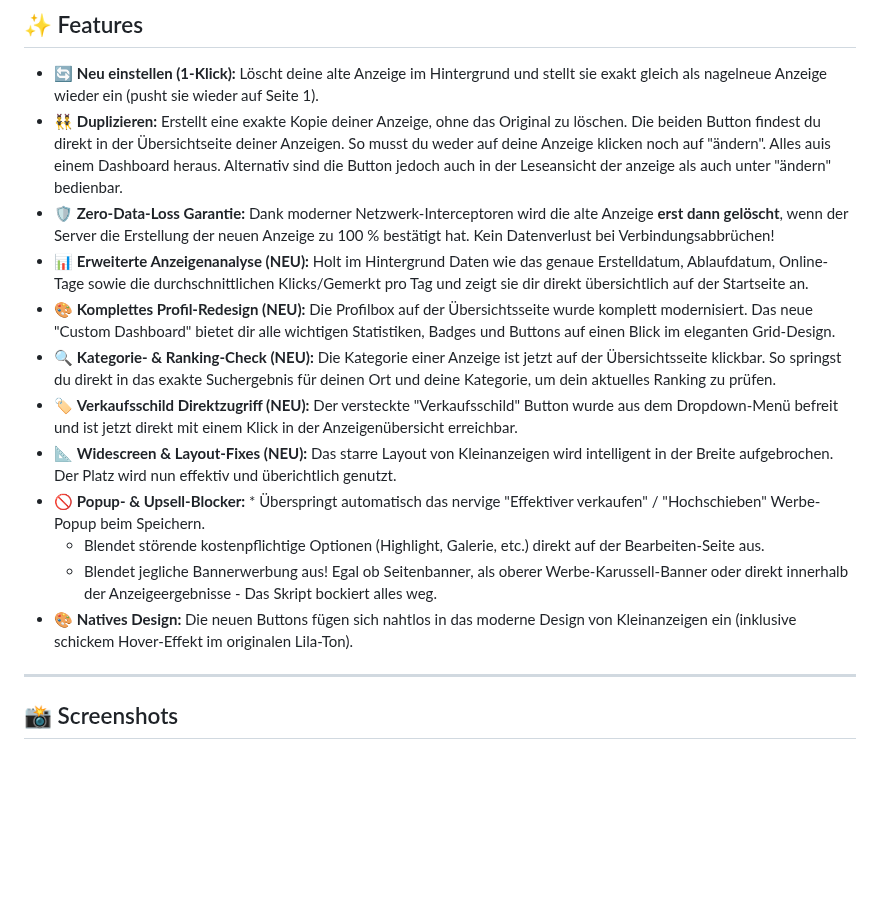
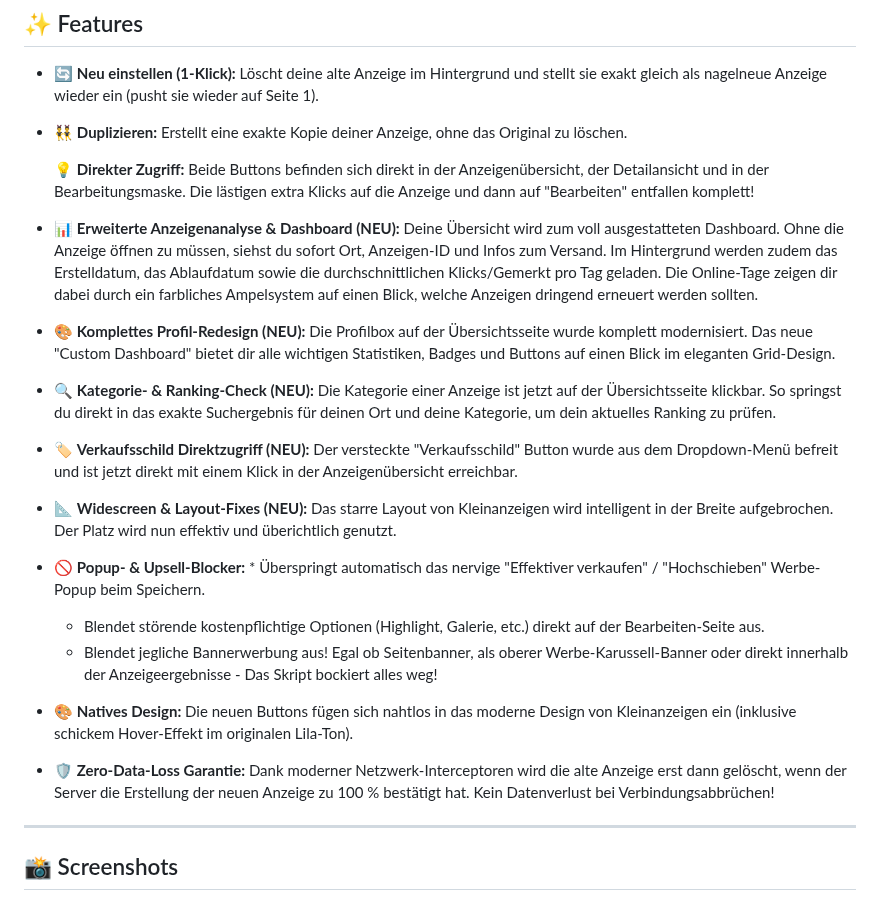
Before and after one commit to Zer089/Kleinanzeigen.de-Anzeige_duplizieren_neu_einstellen, a Markdown page: README.md, the part around the change. Rendered like a GitHub page; blank space fills up the shorter version.

```diff
--- a/README.md
+++ b/README.md
@@ -15,17 +15,20 @@ Die meisten Userscripte für Kleinanzeigen funktionieren nach den letzten große
 ## ✨ Features
 
 * 🔄 **Neu einstellen (1-Klick):** Löscht deine alte Anzeige im Hintergrund und stellt sie exakt gleich als nagelneue Anzeige wieder ein (pusht sie wieder auf Seite 1).
-* 👯‍♂️ **Duplizieren:** Erstellt eine exakte Kopie deiner Anzeige, ohne das Original zu löschen. Die beiden Button findest du direkt in der Übersichtseite deiner Anzeigen. So musst du weder auf deine Anzeige klicken noch auf "ändern". Alles auis einem Dashboard heraus. Alternativ sind die Button jedoch auch in der Leseansicht der anzeige als auch unter "ändern" bedienbar.
-* 🛡️ **Zero-Data-Loss Garantie:** Dank moderner Netzwerk-Interceptoren wird die alte Anzeige **erst dann gelöscht**, wenn der Server die Erstellung der neuen Anzeige zu 100 % bestätigt hat. Kein Datenverlust bei Verbindungsabbrüchen!
-* 📊 **Erweiterte Anzeigenanalyse (NEU):** Holt im Hintergrund Daten wie das genaue Erstelldatum, Ablaufdatum, Online-Tage sowie die durchschnittlichen Klicks/Gemerkt pro Tag und zeigt sie dir direkt übersichtlich auf der Startseite an.
+* 👯‍♂️ **Duplizieren:** Erstellt eine exakte Kopie deiner Anzeige, ohne das Original zu löschen.
+
+     💡 **Direkter Zugriff:** Beide Buttons befinden sich direkt in der Anzeigenübersicht, der Detailansicht und in der Bearbeitungsmaske. Die lästigen extra Klicks auf die Anzeige und dann auf "Bearbeiten" entfallen komplett!
+
+* 📊 **Erweiterte Anzeigenanalyse & Dashboard (NEU):** Deine Übersicht wird zum voll ausgestatteten Dashboard. Ohne die Anzeige öffnen zu müssen, siehst du sofort Ort, Anzeigen-ID und Infos zum Versand. Im Hintergrund werden zudem das Erstelldatum, das Ablaufdatum sowie die durchschnittlichen Klicks/Gemerkt pro Tag geladen. Die Online-Tage zeigen dir dabei durch ein farbliches Ampelsystem auf einen Blick, welche Anzeigen dringend erneuert werden sollten.
 * 🎨 **Komplettes Profil-Redesign (NEU):** Die Profilbox auf der Übersichtsseite wurde komplett modernisiert. Das neue "Custom Dashboard" bietet dir alle wichtigen Statistiken, Badges und Buttons auf einen Blick im eleganten Grid-Design.
 * 🔍 **Kategorie- & Ranking-Check (NEU):** Die Kategorie einer Anzeige ist jetzt auf der Übersichtsseite klickbar. So springst du direkt in das exakte Suchergebnis für deinen Ort und deine Kategorie, um dein aktuelles Ranking zu prüfen.
 * 🏷️ **Verkaufsschild Direktzugriff (NEU):** Der versteckte "Verkaufsschild" Button wurde aus dem Dropdown-Menü befreit und ist jetzt direkt mit einem Klick in der Anzeigenübersicht erreichbar.
 * 📐 **Widescreen & Layout-Fixes (NEU):** Das starre Layout von Kleinanzeigen wird intelligent in der Breite aufgebrochen. Der  Platz wird nun effektiv und überichtlich genutzt.
 * 🚫 **Popup- & Upsell-Blocker:** * Überspringt automatisch das nervige "Effektiver verkaufen" / "Hochschieben" Werbe-Popup beim Speichern.
     * Blendet störende kostenpflichtige Optionen (Highlight, Galerie, etc.) direkt auf der Bearbeiten-Seite aus.
-    * Blendet jegliche Bannerwerbung aus! Egal ob Seitenbanner, als oberer Werbe-Karussell-Banner oder direkt innerhalb der Anzeigeergebnisse - Das Skript bockiert alles weg.
+    * Blendet jegliche Bannerwerbung aus! Egal ob Seitenbanner, als oberer Werbe-Karussell-Banner oder direkt innerhalb der Anzeigeergebnisse - Das Skript bockiert alles weg!
 * 🎨 **Natives Design:** Die neuen Buttons fügen sich nahtlos in das moderne Design von Kleinanzeigen ein (inklusive schickem Hover-Effekt im originalen Lila-Ton).
+* 🛡️ **Zero-Data-Loss Garantie:** Dank moderner Netzwerk-Interceptoren wird die alte Anzeige erst dann gelöscht, wenn der Server die Erstellung der neuen Anzeige zu 100 % bestätigt hat. Kein Datenverlust bei Verbindungsabbrüchen!
 
 ---
 
```
